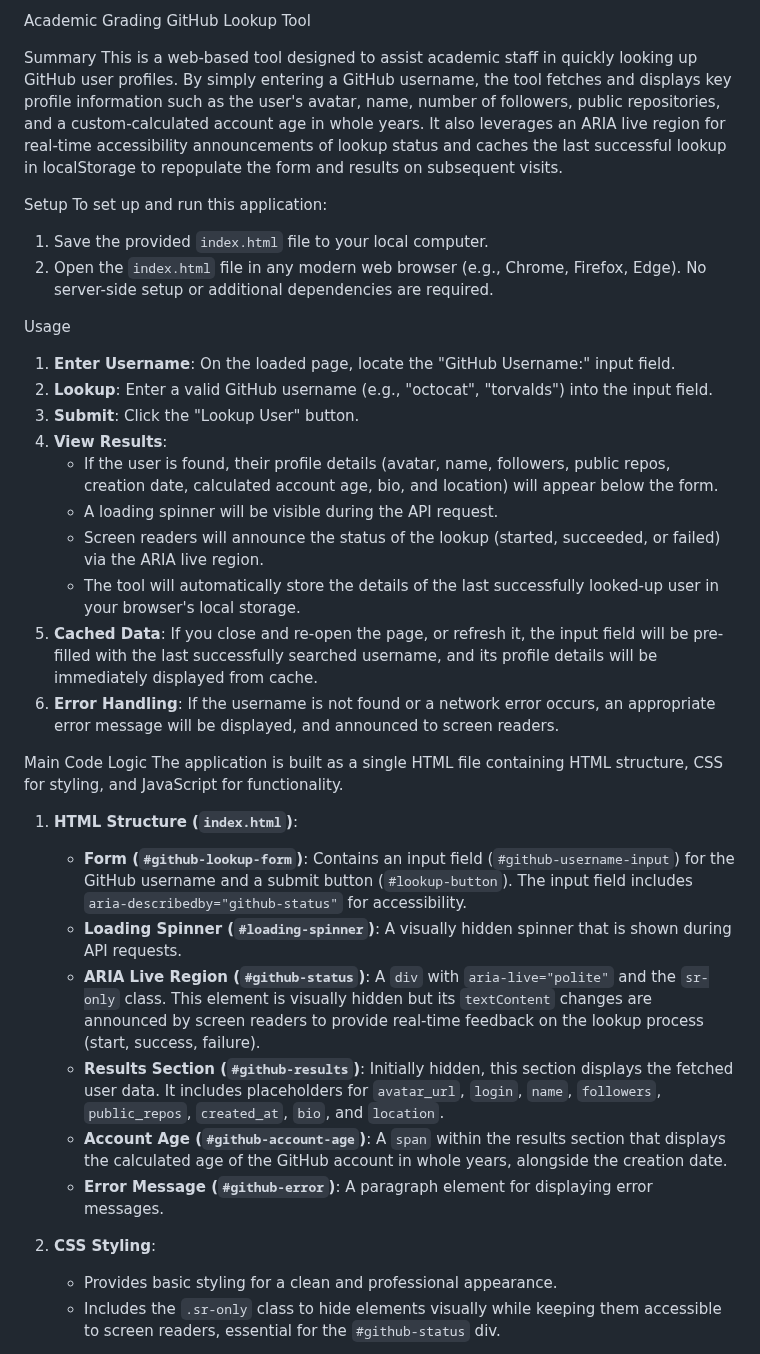
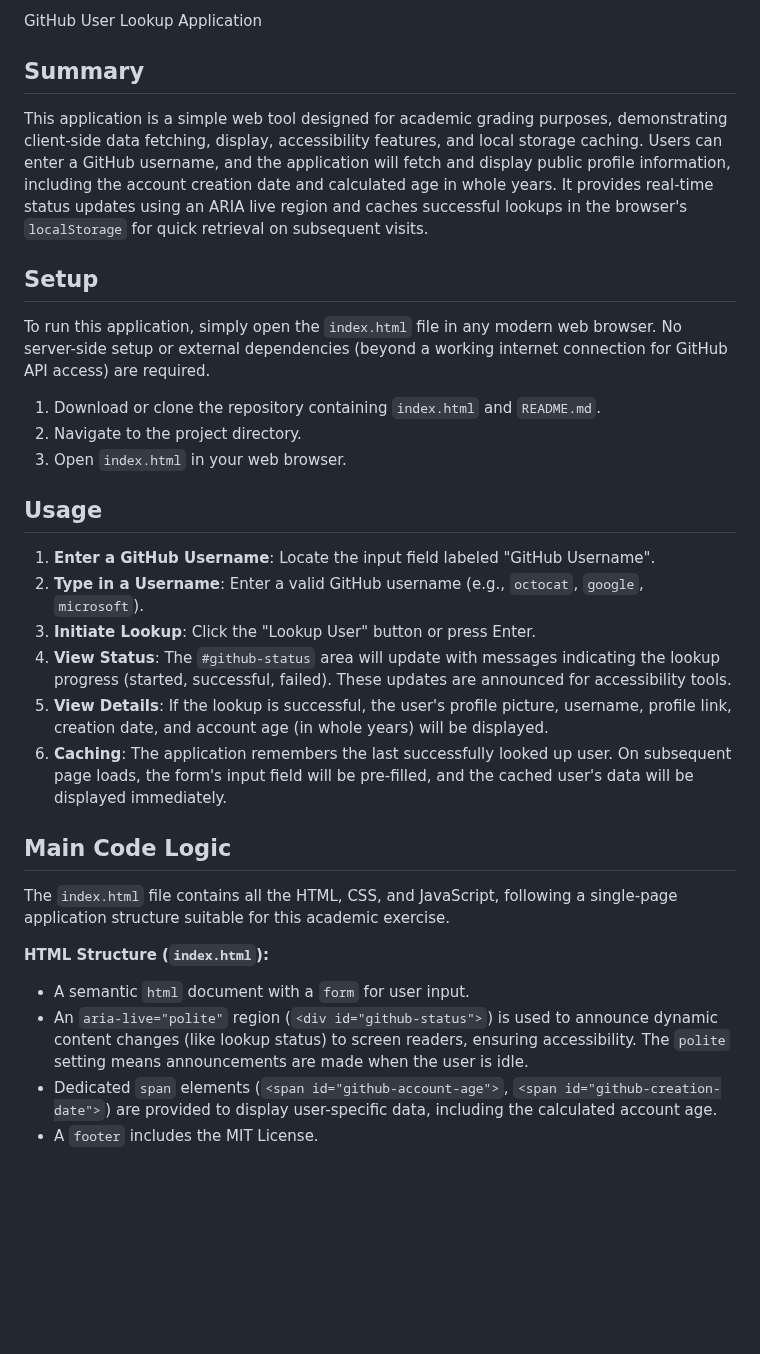
Before and after one commit to prashant17062-afk/github-user-form-unique-nonce-123, a Markdown page: README.md, the part around one of its changes. Rendered like a GitHub page; blank space fills up the shorter version.

```diff
--- a/README.md
+++ b/README.md
@@ -1,37 +1,29 @@
-Academic Grading GitHub Lookup Tool
+GitHub User Lookup Application
 
-Summary
-This is a web-based tool designed to assist academic staff in quickly looking up GitHub user profiles. By simply entering a GitHub username, the tool fetches and displays key profile information such as the user's avatar, name, number of followers, public repositories, and a custom-calculated account age in whole years. It also leverages an ARIA live region for real-time accessibility announcements of lookup status and caches the last successful lookup in localStorage to repopulate the form and results on subsequent visits.
+## Summary
+This application is a simple web tool designed for academic grading purposes, demonstrating client-side data fetching, display, accessibility features, and local storage caching. Users can enter a GitHub username, and the application will fetch and display public profile information, including the account creation date and calculated age in whole years. It provides real-time status updates using an ARIA live region and caches successful lookups in the browser's `localStorage` for quick retrieval on subsequent visits.
 
-Setup
-To set up and run this application:
-1.  Save the provided `index.html` file to your local computer.
-2.  Open the `index.html` file in any modern web browser (e.g., Chrome, Firefox, Edge). No server-side setup or additional dependencies are required.
+## Setup
+To run this application, simply open the `index.html` file in any modern web browser. No server-side setup or external dependencies (beyond a working internet connection for GitHub API access) are required.
 
-Usage
-1.  **Enter Username**: On the loaded page, locate the "GitHub Username:" input field.
-2.  **Lookup**: Enter a valid GitHub username (e.g., "octocat", "torvalds") into the input field.
-3.  **Submit**: Click the "Lookup User" button.
-4.  **View Results**:
-    *   If the user is found, their profile details (avatar, name, followers, public repos, creation date, calculated account age, bio, and location) will appear below the form.
-    *   A loading spinner will be visible during the API request.
-    *   Screen readers will announce the status of the lookup (started, succeeded, or failed) via the ARIA live region.
-    *   The tool will automatically store the details of the last successfully looked-up user in your browser's local storage.
-5.  **Cached Data**: If you close and re-open the page, or refresh it, the input field will be pre-filled with the last successfully searched username, and its profile details will be immediately displayed from cache.
-6.  **Error Handling**: If the username is not found or a network error occurs, an appropriate error message will be displayed, and announced to screen readers.
+1.  Download or clone the repository containing `index.html` and `README.md`.
+2.  Navigate to the project directory.
+3.  Open `index.html` in your web browser.
 
-Main Code Logic
-The application is built as a single HTML file containing HTML structure, CSS for styling, and JavaScript for functionality.
+## Usage
+1.  **Enter a GitHub Username**: Locate the input field labeled "GitHub Username".
+2.  **Type in a Username**: Enter a valid GitHub username (e.g., `octocat`, `google`, `microsoft`).
+3.  **Initiate Lookup**: Click the "Lookup User" button or press Enter.
+4.  **View Status**: The `#github-status` area will update with messages indicating the lookup progress (started, successful, failed). These updates are announced for accessibility tools.
+5.  **View Details**: If the lookup is successful, the user's profile picture, username, profile link, creation date, and account age (in whole years) will be displayed.
+6.  **Caching**: The application remembers the last successfully looked up user. On subsequent page loads, the form's input field will be pre-filled, and the cached user's data will be displayed immediately.
 
-1.  **HTML Structure (`index.html`)**:
-    *   **Form (`#github-lookup-form`)**: Contains an input field (`#github-username-input`) for the GitHub username and a submit button (`#lookup-button`). The input field includes `aria-describedby="github-status"` for accessibility.
-    *   **Loading Spinner (`#loading-spinner`)**: A visually hidden spinner that is shown during API requests.
-    *   **ARIA Live Region (`#github-status`)**: A `div` with `aria-live="polite"` and the `sr-only` class. This element is visually hidden but its `textContent` changes are announced by screen readers to provide real-time feedback on the lookup process (start, success, failure).
-    *   **Results Section (`#github-results`)**: Initially hidden, this section displays the fetched user data. It includes placeholders for `avatar_url`, `login`, `name`, `followers`, `public_repos`, `created_at`, `bio`, and `location`.
-    *   **Account Age (`#github-account-age`)**: A `span` within the results section that displays the calculated age of the GitHub account in whole years, alongside the creation date.
-    *   **Error Message (`#github-error`)**: A paragraph element for displaying error messages.
+## Main Code Logic
+The `index.html` file contains all the HTML, CSS, and JavaScript, following a single-page application structure suitable for this academic exercise.
 
-2.  **CSS Styling**:
-    *   Provides basic styling for a clean and professional appearance.
-    *   Includes the `.sr-only` class to hide elements visually while keeping them accessible to screen readers, essential for the `#github-status` div.
+**HTML Structure (`index.html`):**
+*   A semantic `html` document with a `form` for user input.
+*   An `aria-live="polite"` region (`<div id="github-status">`) is used to announce dynamic content changes (like lookup status) to screen readers, ensuring accessibility. The `polite` setting means announcements are made when the user is idle.
+*   Dedicated `span` elements (`<span id="github-account-age">`, `<span id="github-creation-date">`) are provided to display user-specific data, including the calculated account age.
+*   A `footer` includes the MIT License.
 
```
Also changed, not shown: other parts of README.md (+22 -20 lines).
